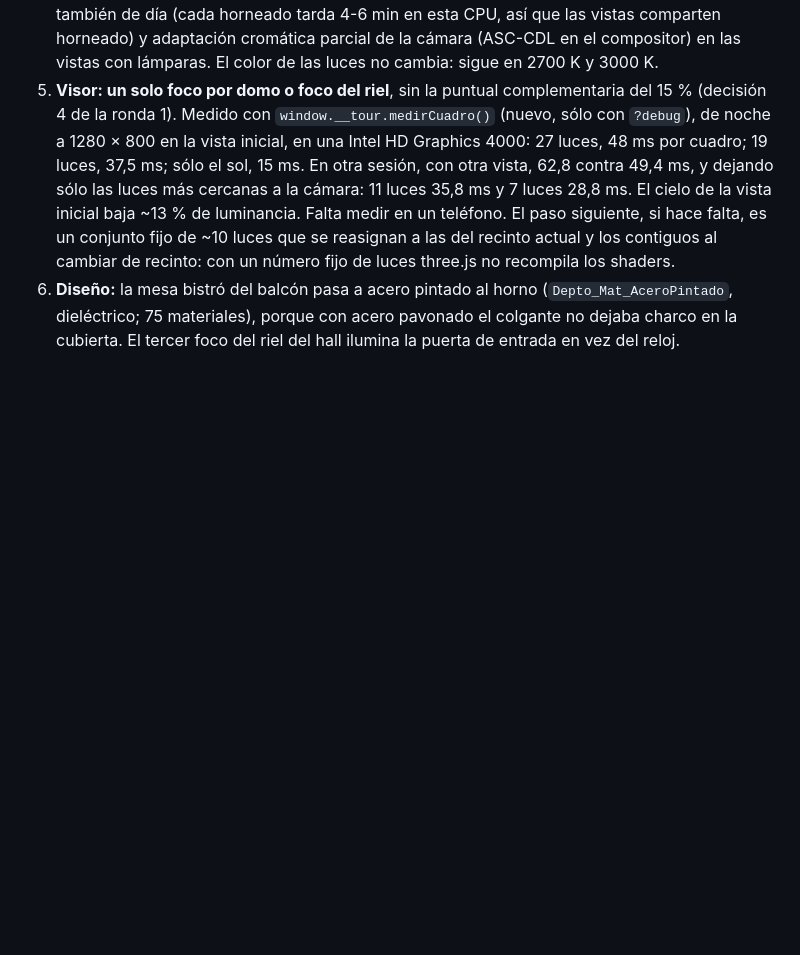
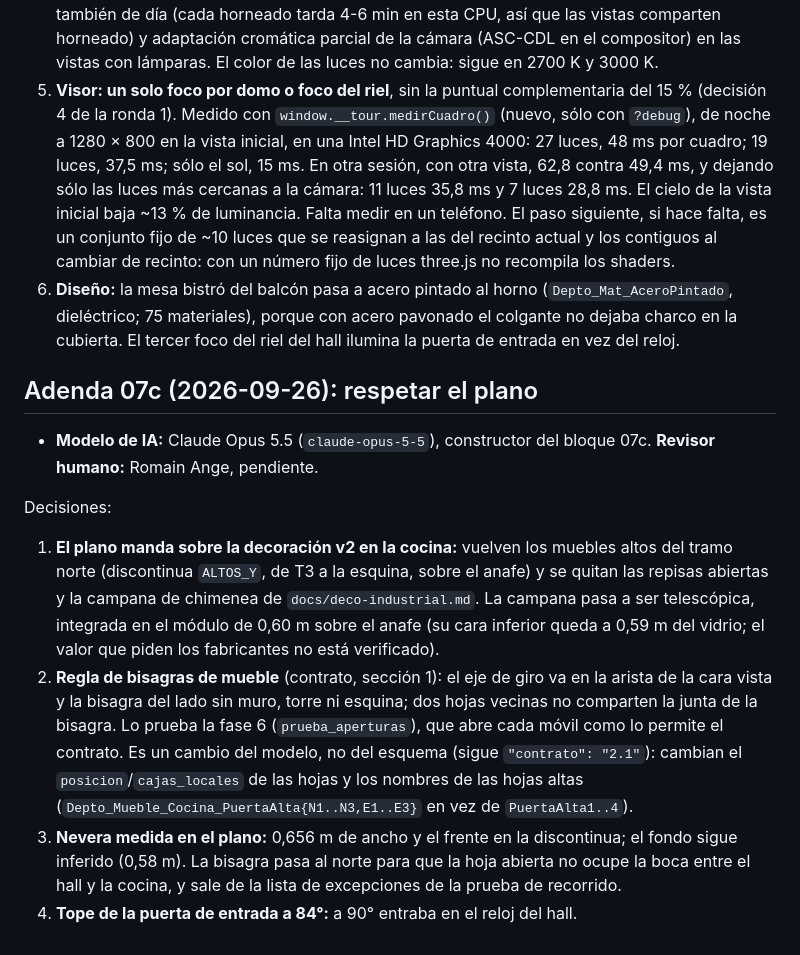
Before and after one commit to romainhr/ProjectBlenderhouse, a Markdown page: docs/adr/0004-detalle-interactivo-y-visor-v3.md, the part around the change. Drawn GitHub-style; blank space fills up the shorter version.

Commit message:
Adenda 07c del ADR 0004, brief y decoración: muebles altos del plano y nevera medida
Co-Authored-By: Claude Opus 5.5 <noreply@anthropic.com>

```diff
--- a/docs/adr/0004-detalle-interactivo-y-visor-v3.md
+++ b/docs/adr/0004-detalle-interactivo-y-visor-v3.md
@@ -125,3 +125,24 @@ Decisiones:
 6. **Diseño:** la mesa bistró del balcón pasa a acero pintado al horno (`Depto_Mat_AceroPintado`, dieléctrico; 75
    materiales), porque con acero pavonado el colgante no dejaba charco en la cubierta. El tercer foco del riel del
    hall ilumina la puerta de entrada en vez del reloj.
+
+## Adenda 07c (2026-09-26): respetar el plano
+
+- **Modelo de IA:** Claude Opus 5.5 (`claude-opus-5-5`), constructor del bloque 07c. **Revisor humano:** Romain Ange,
+  pendiente.
+
+Decisiones:
+
+1. **El plano manda sobre la decoración v2 en la cocina:** vuelven los muebles altos del tramo norte (discontinua
+   `ALTOS_Y`, de T3 a la esquina, sobre el anafe) y se quitan las repisas abiertas y la campana de chimenea de
+   `docs/deco-industrial.md`. La campana pasa a ser telescópica, integrada en el módulo de 0,60 m sobre el anafe
+   (su cara inferior queda a 0,59 m del vidrio; el valor que piden los fabricantes no está verificado).
+2. **Regla de bisagras de mueble** (contrato, sección 1): el eje de giro va en la arista de la cara vista y la bisagra
+   del lado sin muro, torre ni esquina; dos hojas vecinas no comparten la junta de la bisagra. Lo prueba la fase 6
+   (`prueba_aperturas`), que abre cada móvil como lo permite el contrato. Es un cambio del modelo, no del esquema
+   (sigue `"contrato": "2.1"`): cambian el `posicion`/`cajas_locales` de las hojas y los nombres de las hojas altas
+   (`Depto_Mueble_Cocina_PuertaAlta{N1..N3,E1..E3}` en vez de `PuertaAlta1..4`).
+3. **Nevera medida en el plano:** 0,656 m de ancho y el frente en la discontinua; el fondo sigue inferido (0,58 m).
+   La bisagra pasa al norte para que la hoja abierta no ocupe la boca entre el hall y la cocina, y sale de la lista de
+   excepciones de la prueba de recorrido.
+4. **Tope de la puerta de entrada a 84°:** a 90° entraba en el reloj del hall.
```
Also changed, not shown: asset-brief-depto.md (+2 -2 lines), docs/deco-industrial.md (+3 -1 lines).
